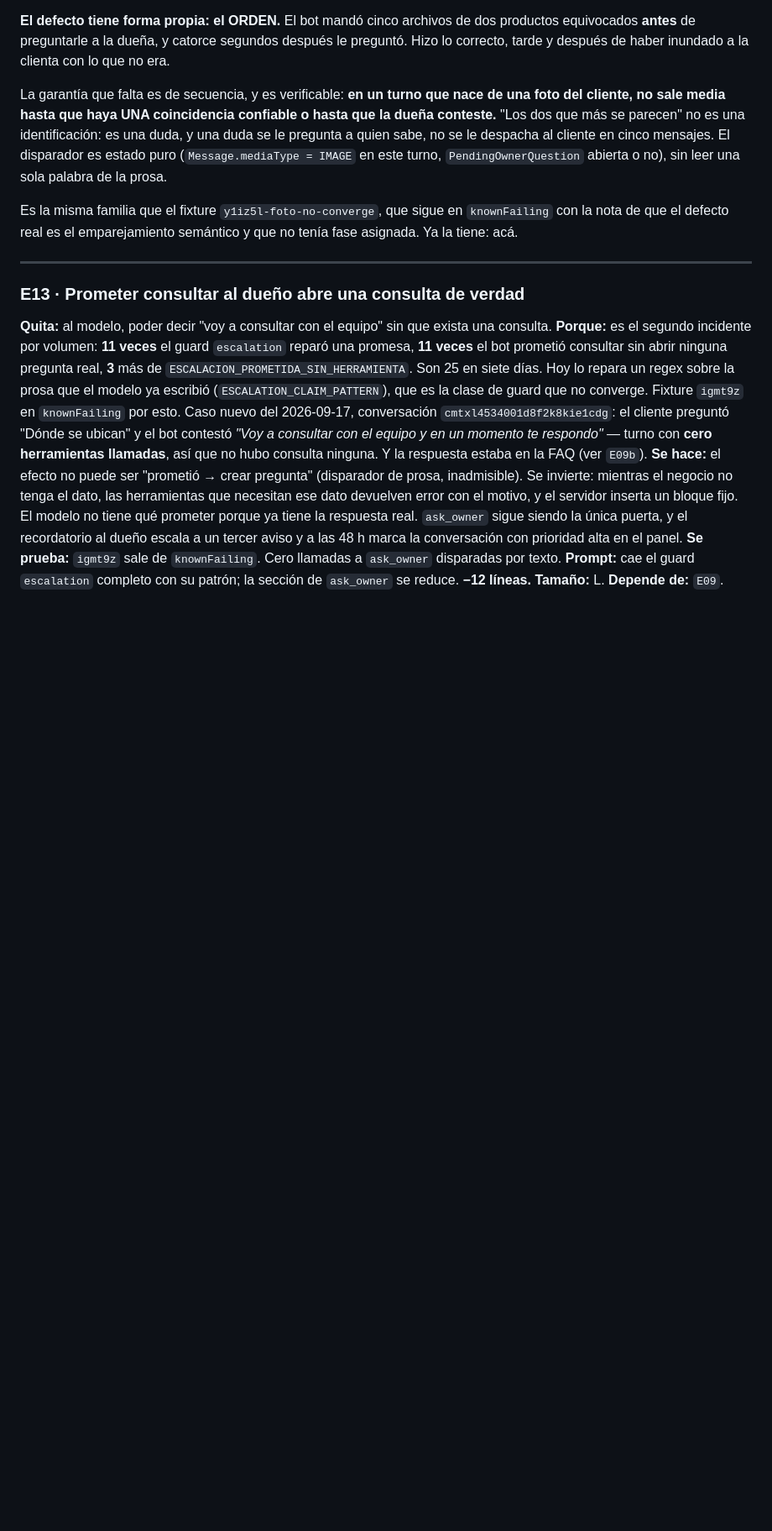
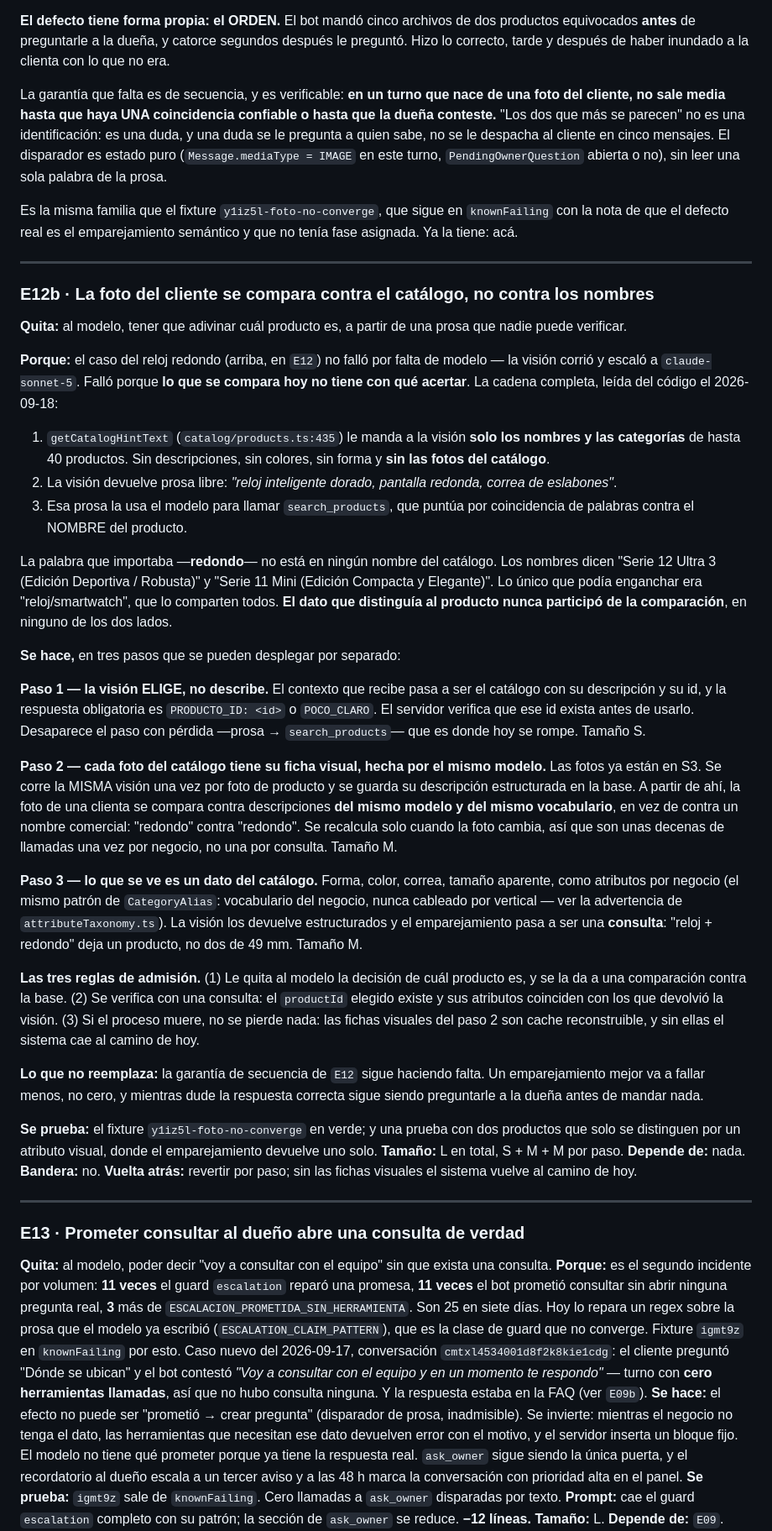
Before and after one commit to koatth60/vendia, a Markdown page: ONIX-PLAN.md, the part around the change. Shown at 84% size. Rendered like a GitHub page; blank space fills up the shorter version.

Commit message:
docs(plan): E12b - la foto del cliente se compara contra el catalogo, no contra los nombres
El caso del reloj redondo no fallo por falta de modelo: la vision corrio y escalo a
claude-sonnet-5. Fallo porque lo que se compara hoy no tiene con que acertar, y eso se
lee en el codigo.

getCatalogHintText le manda a la vision solo los NOMBRES y categorias de hasta 40
productos: sin descripciones, sin colores, sin forma y sin las fotos del catalogo. La
vision devuelve prosa libre, y esa prosa se usa para llamar search_products, que puntua
por coincidencia de palabras contra el nombre. La palabra que importaba - redondo - no
esta en ningun nombre del catalogo, asi que el dato que distinguia al producto nunca
participo de la comparacion, en ninguno de los dos lados.

Tres pasos desplegables por separado:
- Paso 1 (S): la vision ELIGE un productId real en vez de describir al aire. Desaparece
  el paso con perdida prosa -> search_products.
- Paso 2 (M): cada foto del catalogo tiene su ficha visual, hecha por el MISMO modelo y
  guardada en la base. La foto de la clienta se compara contra descripciones del mismo
  vocabulario, no contra un nombre comercial.
- Paso 3 (M): forma, color, correa y tamaño como atributos por negocio, mismo patron que
  CategoryAlias. El emparejamiento pasa a ser una consulta.

Queda anotado que esto no reemplaza la garantia de secuencia de E12: un emparejamiento
mejor falla menos, no cero, y mientras dude hay que preguntarle a la duena antes de
mandar nada.

Co-Authored-By: Claude Opus 5 <noreply@anthropic.com>

```diff
--- a/ONIX-PLAN.md
+++ b/ONIX-PLAN.md
@@ -1013,6 +1013,62 @@ turno, `PendingOwnerQuestion` abierta o no), sin leer una sola palabra de la pro
 
 Es la misma familia que el fixture `y1iz5l-foto-no-converge`, que sigue en `knownFailing` con la nota de
 que el defecto real es el emparejamiento semántico y que no tenía fase asignada. Ya la tiene: acá.
+
+---
+
+### E12b · La foto del cliente se compara contra el catálogo, no contra los nombres
+
+**Quita:** al modelo, tener que adivinar cuál producto es, a partir de una prosa que nadie puede
+verificar.
+
+**Porque:** el caso del reloj redondo (arriba, en `E12`) no falló por falta de modelo — la visión corrió
+y escaló a `claude-sonnet-5`. Falló porque **lo que se compara hoy no tiene con qué acertar**. La cadena
+completa, leída del código el 2026-09-18:
+
+1. `getCatalogHintText` (`catalog/products.ts:435`) le manda a la visión **solo los nombres y las
+   categorías** de hasta 40 productos. Sin descripciones, sin colores, sin forma y **sin las fotos del
+   catálogo**.
+2. La visión devuelve prosa libre: *"reloj inteligente dorado, pantalla redonda, correa de eslabones"*.
+3. Esa prosa la usa el modelo para llamar `search_products`, que puntúa por coincidencia de palabras
+   contra el NOMBRE del producto.
+
+La palabra que importaba —**redondo**— no está en ningún nombre del catálogo. Los nombres dicen "Serie
+12 Ultra 3 (Edición Deportiva / Robusta)" y "Serie 11 Mini (Edición Compacta y Elegante)". Lo único que
+podía enganchar era "reloj/smartwatch", que lo comparten todos. **El dato que distinguía al producto
+nunca participó de la comparación**, en ninguno de los dos lados.
+
+**Se hace,** en tres pasos que se pueden desplegar por separado:
+
+**Paso 1 — la visión ELIGE, no describe.** El contexto que recibe pasa a ser el catálogo con su
+descripción y su id, y la respuesta obligatoria es `PRODUCTO_ID: <id>` o `POCO_CLARO`. El servidor
+verifica que ese id exista antes de usarlo. Desaparece el paso con pérdida —prosa → `search_products`—
+que es donde hoy se rompe. Tamaño S.
+
+**Paso 2 — cada foto del catálogo tiene su ficha visual, hecha por el mismo modelo.** Las fotos ya están
+en S3. Se corre la MISMA visión una vez por foto de producto y se guarda su descripción estructurada en
+la base. A partir de ahí, la foto de una clienta se compara contra descripciones **del mismo modelo y
+del mismo vocabulario**, en vez de contra un nombre comercial: "redondo" contra "redondo". Se recalcula
+solo cuando la foto cambia, así que son unas decenas de llamadas una vez por negocio, no una por
+consulta. Tamaño M.
+
+**Paso 3 — lo que se ve es un dato del catálogo.** Forma, color, correa, tamaño aparente, como atributos
+por negocio (el mismo patrón de `CategoryAlias`: vocabulario del negocio, nunca cableado por vertical —
+ver la advertencia de `attributeTaxonomy.ts`). La visión los devuelve estructurados y el emparejamiento
+pasa a ser una **consulta**: "reloj + redondo" deja un producto, no dos de 49 mm. Tamaño M.
+
+**Las tres reglas de admisión.** (1) Le quita al modelo la decisión de cuál producto es, y se la da a una
+comparación contra la base. (2) Se verifica con una consulta: el `productId` elegido existe y sus
+atributos coinciden con los que devolvió la visión. (3) Si el proceso muere, no se pierde nada: las
+fichas visuales del paso 2 son cache reconstruible, y sin ellas el sistema cae al camino de hoy.
+
+**Lo que no reemplaza:** la garantía de secuencia de `E12` sigue haciendo falta. Un emparejamiento mejor
+va a fallar menos, no cero, y mientras dude la respuesta correcta sigue siendo preguntarle a la dueña
+antes de mandar nada.
+
+**Se prueba:** el fixture `y1iz5l-foto-no-converge` en verde; y una prueba con dos productos que solo se
+distinguen por un atributo visual, donde el emparejamiento devuelve uno solo.
+**Tamaño:** L en total, S + M + M por paso. **Depende de:** nada. **Bandera:** no.
+**Vuelta atrás:** revertir por paso; sin las fichas visuales el sistema vuelve al camino de hoy.
 
 ---
 
```
